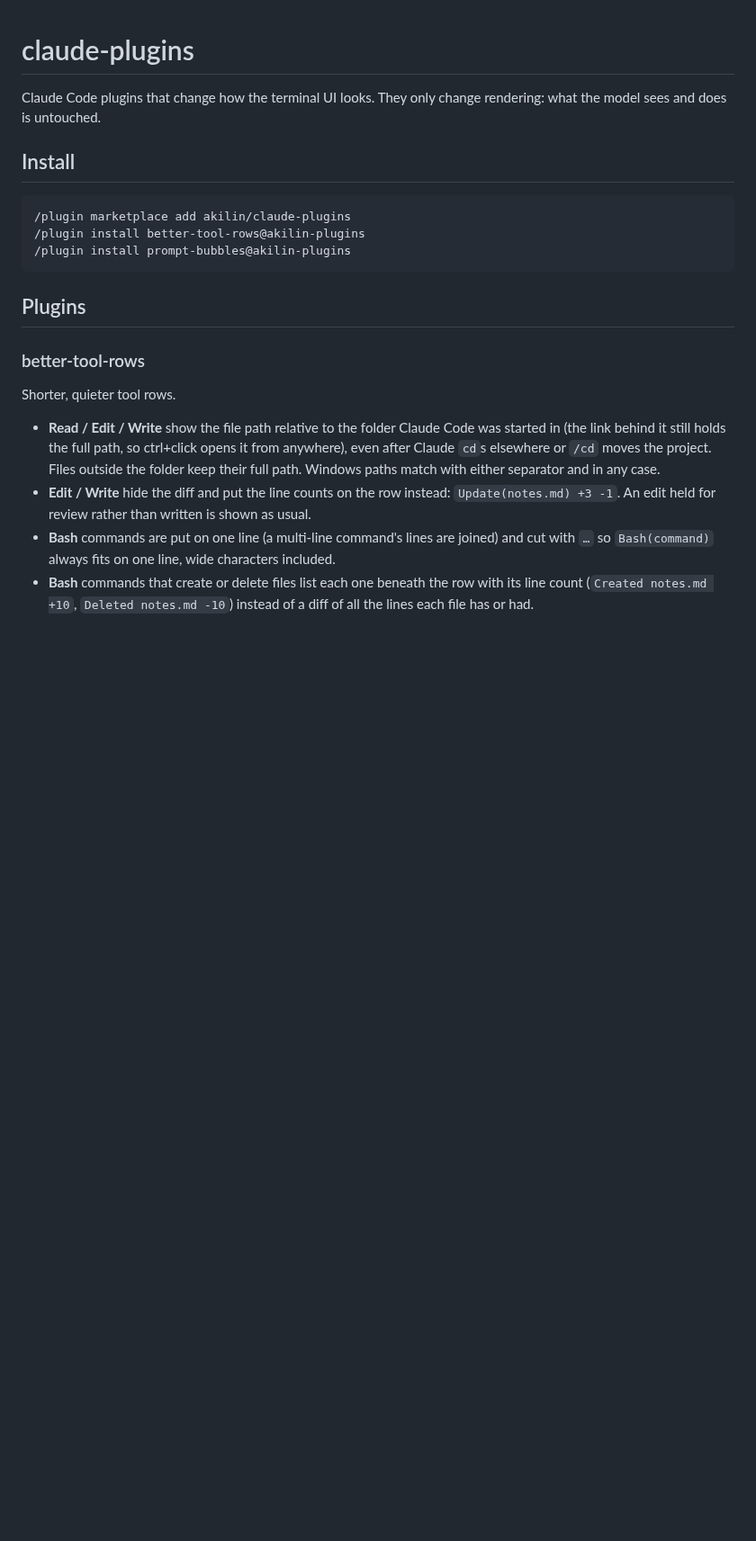
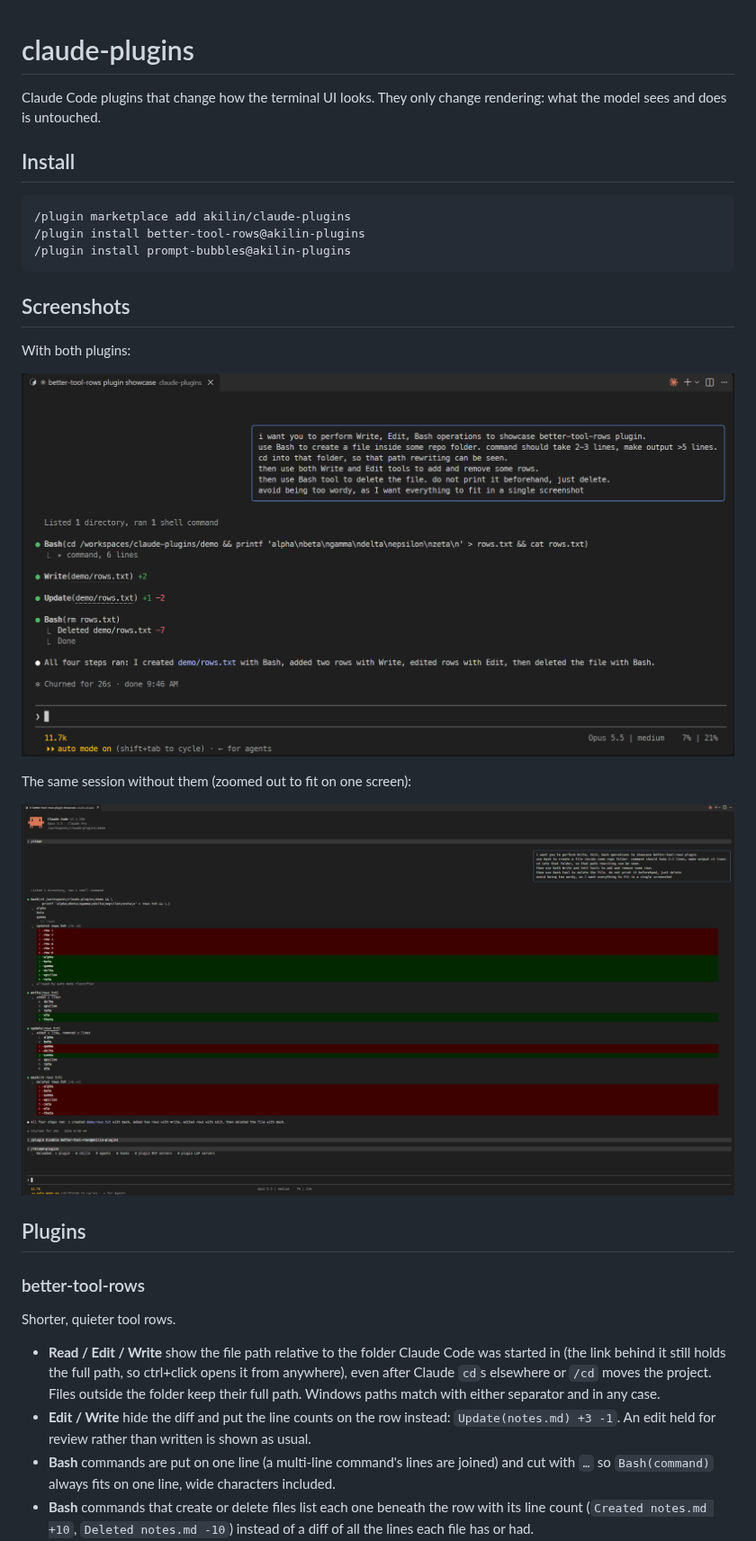
Before and after one commit to akilin/claude-plugins, a Markdown page: README.md, the part around the change. Shown at 90% size. Drawn GitHub-style; pictures changed too: docs/with-plugins.png (added), docs/without-plugins.png (added); blank space fills up the shorter version.

Commit message:
added screenshots to readme

````diff
--- a/README.md
+++ b/README.md
@@ -9,6 +9,16 @@ Claude Code plugins that change how the terminal UI looks. They only change rend
 /plugin install better-tool-rows@akilin-plugins
 /plugin install prompt-bubbles@akilin-plugins
 ```
+
+## Screenshots
+
+With both plugins:
+
+![A session with better-tool-rows and prompt-bubbles](docs/with-plugins.png)
+
+The same session without them (zoomed out to fit on one screen):
+
+![The same session without the plugins](docs/without-plugins.png)
 
 ## Plugins
 
````
